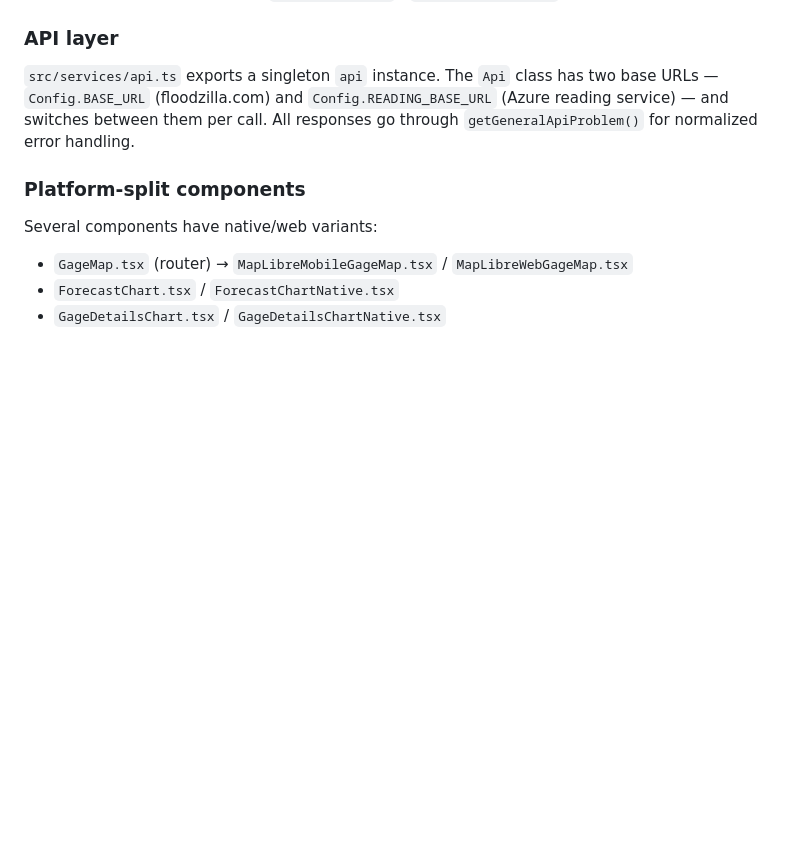
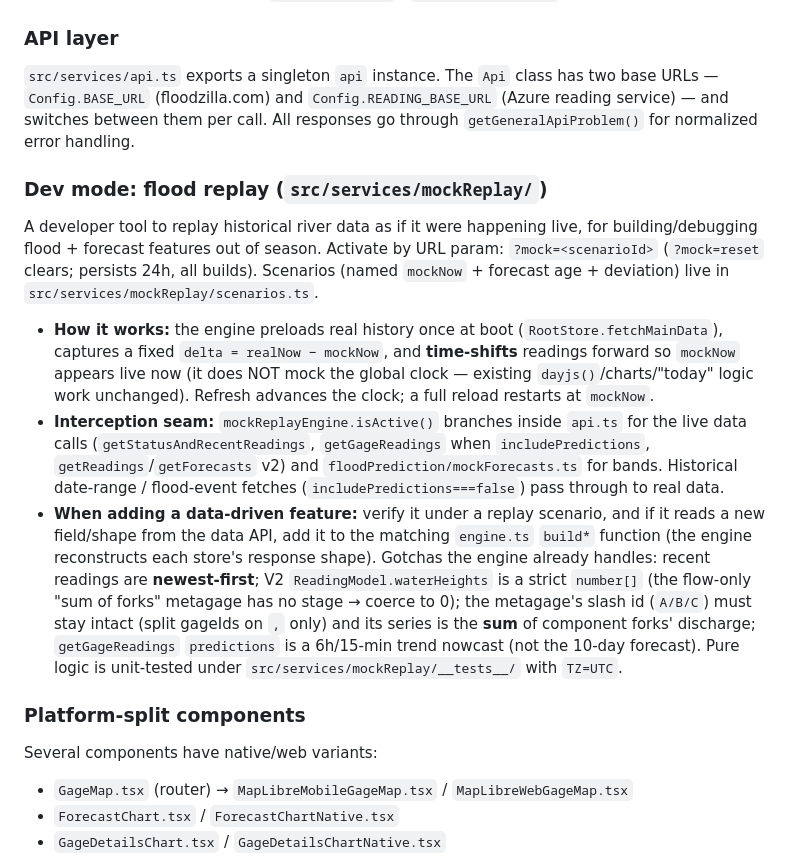
Before and after one commit to snovalleypa/floodzuki, a Markdown page: CLAUDE.md, the part around the change. GitHub-like rendering; blank space fills up the shorter version.

Commit message:
docs: document dev-mode flood replay in CLAUDE.md
With help from Claude.

```diff
--- a/CLAUDE.md
+++ b/CLAUDE.md
@@ -139,6 +139,14 @@ The `authSessionStore` stores the JWT and manages login/logout; the API singleto
 
 `src/services/api.ts` exports a singleton `api` instance. The `Api` class has two base URLs — `Config.BASE_URL` (floodzilla.com) and `Config.READING_BASE_URL` (Azure reading service) — and switches between them per call. All responses go through `getGeneralApiProblem()` for normalized error handling.
 
+### Dev mode: flood replay (`src/services/mockReplay/`)
+
+A developer tool to replay historical river data as if it were happening live, for building/debugging flood + forecast features out of season. Activate by URL param: `?mock=<scenarioId>` (`?mock=reset` clears; persists 24h, all builds). Scenarios (named `mockNow` + forecast age + deviation) live in `src/services/mockReplay/scenarios.ts`.
+
+- **How it works:** the engine preloads real history once at boot (`RootStore.fetchMainData`), captures a fixed `delta = realNow − mockNow`, and **time-shifts** readings forward so `mockNow` appears live now (it does NOT mock the global clock — existing `dayjs()`/charts/"today" logic work unchanged). Refresh advances the clock; a full reload restarts at `mockNow`.
+- **Interception seam:** `mockReplayEngine.isActive()` branches inside `api.ts` for the live data calls (`getStatusAndRecentReadings`, `getGageReadings` when `includePredictions`, `getReadings`/`getForecasts` v2) and `floodPrediction/mockForecasts.ts` for bands. Historical date-range / flood-event fetches (`includePredictions===false`) pass through to real data.
+- **When adding a data-driven feature:** verify it under a replay scenario, and if it reads a new field/shape from the data API, add it to the matching `engine.ts` `build*` function (the engine reconstructs each store's response shape). Gotchas the engine already handles: recent readings are **newest-first**; V2 `ReadingModel.waterHeights` is a strict `number[]` (the flow-only "sum of forks" metagage has no stage → coerce to 0); the metagage's slash id (`A/B/C`) must stay intact (split gageIds on `,` only) and its series is the **sum** of component forks' discharge; `getGageReadings` `predictions` is a 6h/15-min trend nowcast (not the 10-day forecast). Pure logic is unit-tested under `src/services/mockReplay/__tests__/` with `TZ=UTC`.
+
 ### Platform-split components
 
 Several components have native/web variants:
```
